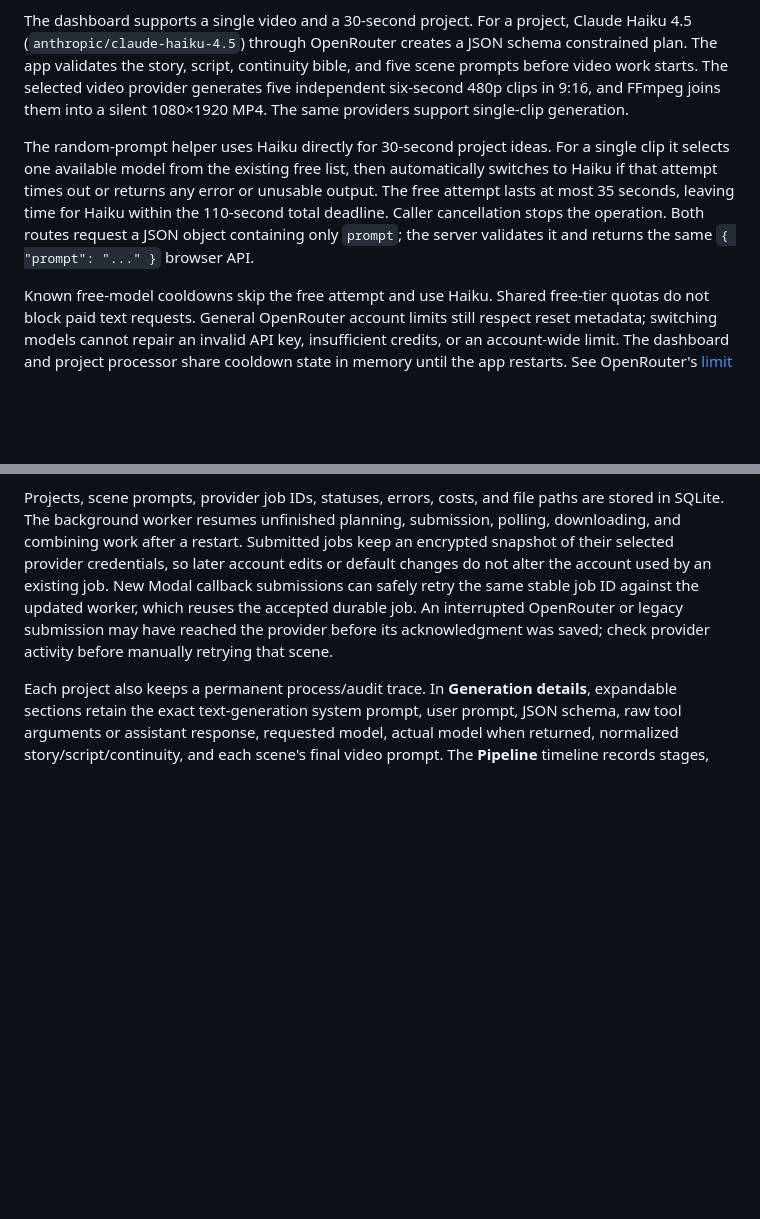
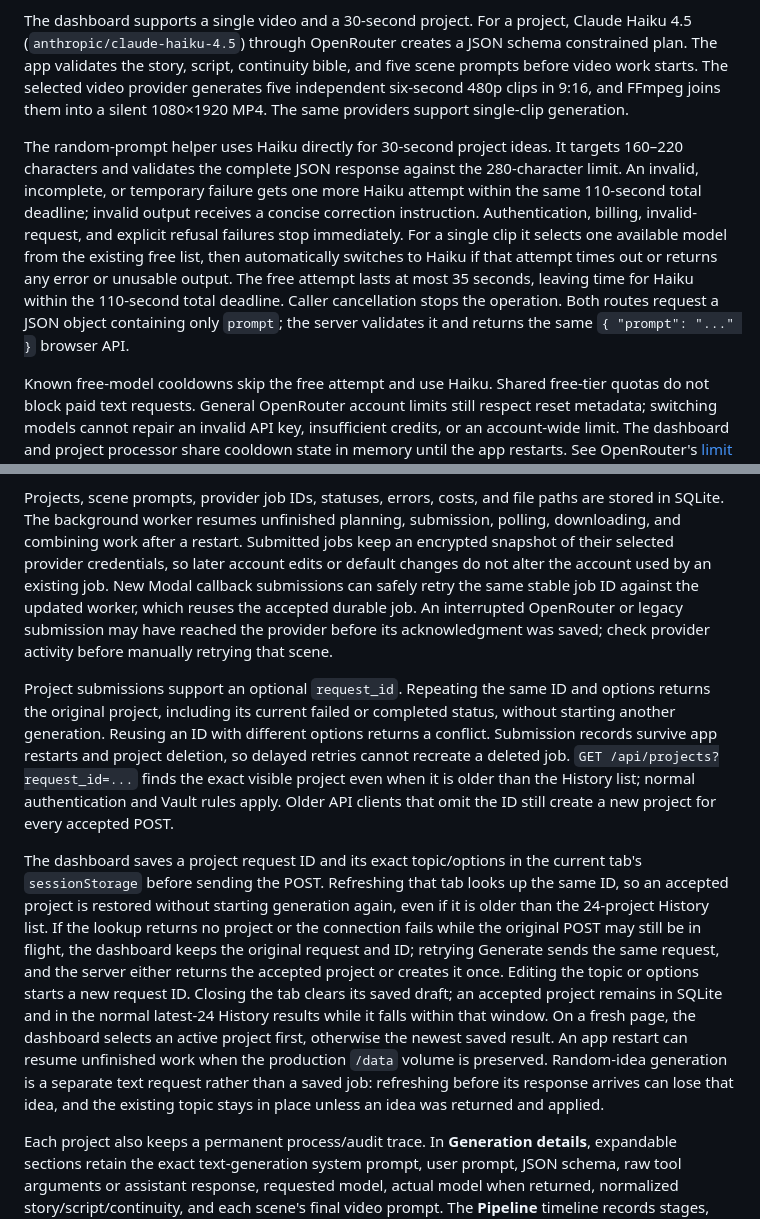
Before and after one commit to darkweb19/video-automation, a Markdown page: README.md, 2 parts joined by grey strips. Rendered like a GitHub page; blank space fills up the shorter version.

Commit message:
docs: document generation retries and refresh recovery

```diff
--- a/README.md
+++ b/README.md
@@ -4,7 +4,7 @@ A self-hosted dashboard for generating video with a selectable Modal or OpenRout
 
 The dashboard supports a single video and a 30-second project. For a project, Claude Haiku 4.5 (`anthropic/claude-haiku-4.5`) through OpenRouter creates a JSON schema constrained plan. The app validates the story, script, continuity bible, and five scene prompts before video work starts. The selected video provider generates five independent six-second 480p clips in 9:16, and FFmpeg joins them into a silent 1080×1920 MP4. The same providers support single-clip generation.
 
-The random-prompt helper uses Haiku directly for 30-second project ideas. For a single clip it selects one available model from the existing free list, then automatically switches to Haiku if that attempt times out or returns any error or unusable output. The free attempt lasts at most 35 seconds, leaving time for Haiku within the 110-second total deadline. Caller cancellation stops the operation. Both routes request a JSON object containing only `prompt`; the server validates it and returns the same `{ "prompt": "..." }` browser API.
+The random-prompt helper uses Haiku directly for 30-second project ideas. It targets 160–220 characters and validates the complete JSON response against the 280-character limit. An invalid, incomplete, or temporary failure gets one more Haiku attempt within the same 110-second total deadline; invalid output receives a concise correction instruction. Authentication, billing, invalid-request, and explicit refusal failures stop immediately. For a single clip it selects one available model from the existing free list, then automatically switches to Haiku if that attempt times out or returns any error or unusable output. The free attempt lasts at most 35 seconds, leaving time for Haiku within the 110-second total deadline. Caller cancellation stops the operation. Both routes request a JSON object containing only `prompt`; the server validates it and returns the same `{ "prompt": "..." }` browser API.
 
 Known free-model cooldowns skip the free attempt and use Haiku. Shared free-tier quotas do not block paid text requests. General OpenRouter account limits still respect reset metadata; switching models cannot repair an invalid API key, insufficient credits, or an account-wide limit. The dashboard and project processor share cooldown state in memory until the app restarts. See OpenRouter's [limit documentation](https://openrouter.ai/docs/api_reference/limits).
 
@@ -89,6 +89,10 @@ Within that volume:
 6. When all five scene files are stored, FFmpeg creates the final video automatically.
 
 Projects, scene prompts, provider job IDs, statuses, errors, costs, and file paths are stored in SQLite. The background worker resumes unfinished planning, submission, polling, downloading, and combining work after a restart. Submitted jobs keep an encrypted snapshot of their selected provider credentials, so later account edits or default changes do not alter the account used by an existing job. New Modal callback submissions can safely retry the same stable job ID against the updated worker, which reuses the accepted durable job. An interrupted OpenRouter or legacy submission may have reached the provider before its acknowledgment was saved; check provider activity before manually retrying that scene.
+
+Project submissions support an optional `request_id`. Repeating the same ID and options returns the original project, including its current failed or completed status, without starting another generation. Reusing an ID with different options returns a conflict. Submission records survive app restarts and project deletion, so delayed retries cannot recreate a deleted job. `GET /api/projects?request_id=...` finds the exact visible project even when it is older than the History list; normal authentication and Vault rules apply. Older API clients that omit the ID still create a new project for every accepted POST.
+
+The dashboard saves a project request ID and its exact topic/options in the current tab's `sessionStorage` before sending the POST. Refreshing that tab looks up the same ID, so an accepted project is restored without starting generation again, even if it is older than the 24-project History list. If the lookup returns no project or the connection fails while the original POST may still be in flight, the dashboard keeps the original request and ID; retrying Generate sends the same request, and the server either returns the accepted project or creates it once. Editing the topic or options starts a new request ID. Closing the tab clears its saved draft; an accepted project remains in SQLite and in the normal latest-24 History results while it falls within that window. On a fresh page, the dashboard selects an active project first, otherwise the newest saved result. An app restart can resume unfinished work when the production `/data` volume is preserved. Random-idea generation is a separate text request rather than a saved job: refreshing before its response arrives can lose that idea, and the existing topic stays in place unless an idea was returned and applied.
 
 Each project also keeps a permanent process/audit trace. In **Generation details**, expandable sections retain the exact text-generation system prompt, user prompt, JSON schema, raw tool arguments or assistant response, requested model, actual model when returned, normalized story/script/continuity, and each scene's final video prompt. The **Pipeline** timeline records stages, statuses, timestamps, errors, and attempts/retries. This is an operational audit trace, not hidden chain-of-thought or private reasoning. Raw responses are capped at 1 MiB.
 
```
